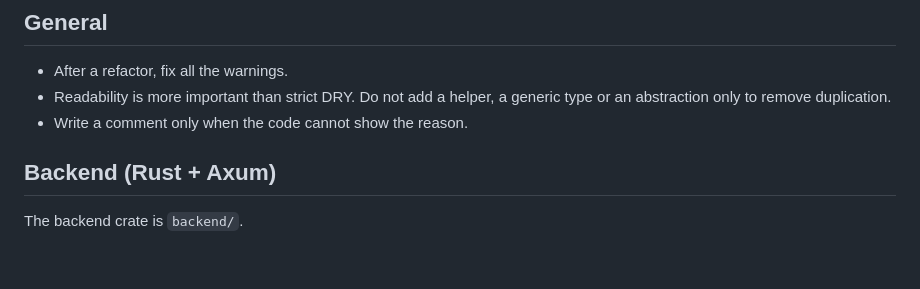
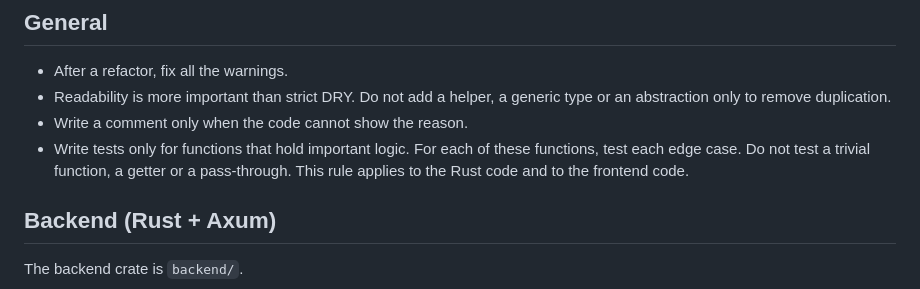
Before and after one commit to ianlauyin/ian-agentic-workspace, a Markdown page: rules/coding-style.md, the part around the change. GitHub-like rendering; blank space fills up the shorter version.

Commit message:
rules: test only functions that hold important logic
Co-authored-by: ianlauyin <ianlauyin@users.noreply.github.com>

```diff
--- a/rules/coding-style.md
+++ b/rules/coding-style.md
@@ -5,6 +5,7 @@
 - After a refactor, fix all the warnings.
 - Readability is more important than strict DRY. Do not add a helper, a generic type or an abstraction only to remove duplication.
 - Write a comment only when the code cannot show the reason.
+- Write tests only for functions that hold important logic. For each of these functions, test each edge case. Do not test a trivial function, a getter or a pass-through. This rule applies to the Rust code and to the frontend code.
 
 ## Backend (Rust + Axum)
 
```
